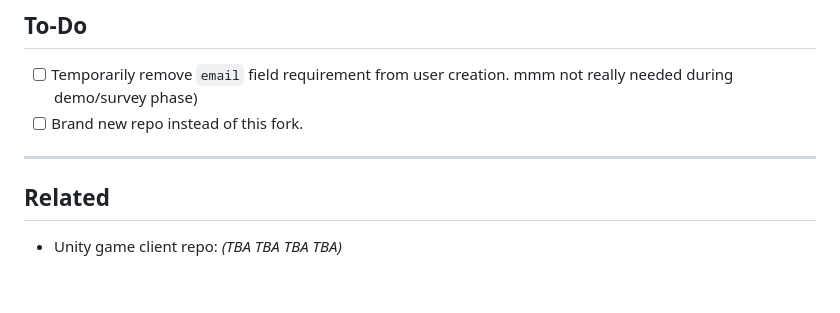
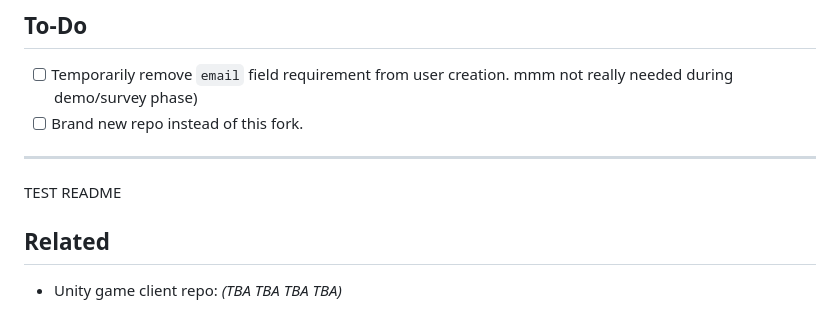
Before and after one commit to Hansynily/sunod-telemetry, a Markdown page: README.md, the part around the change. Rendered like a GitHub page; blank space fills up the shorter version.

```diff
--- a/README.md
+++ b/README.md
@@ -159,6 +159,7 @@ sunod-telemetry/
 - [ ] Temporarily remove `email` field requirement from user creation. mmm not really needed during demo/survey phase)
 - [ ] Brand new repo instead of this fork.
 ---
+TEST README
 
 ## Related
 
```
